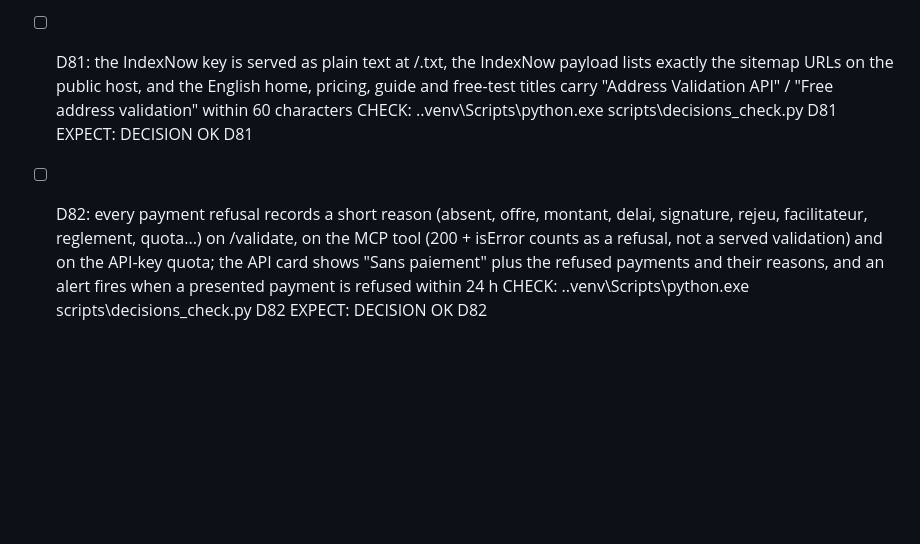
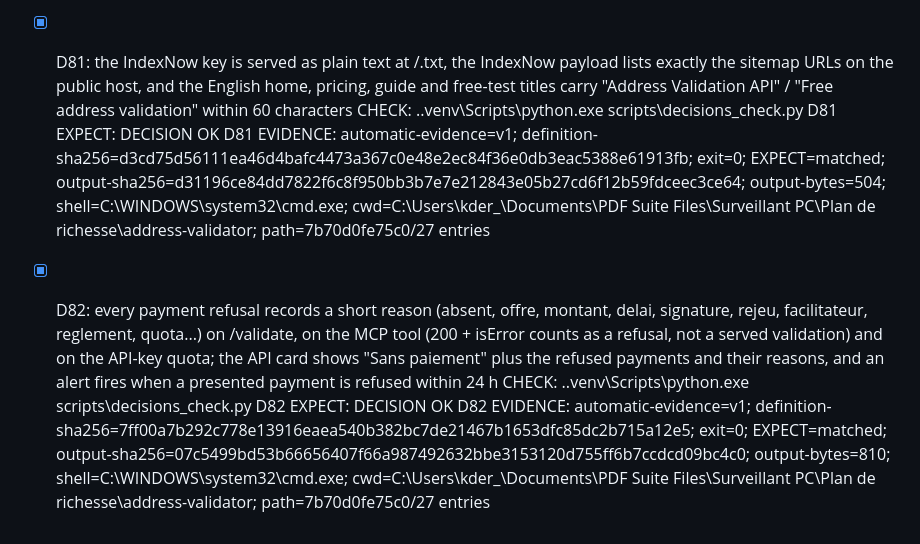
Before and after one commit to Kder974/address-validator, a Markdown page: GATES.md, the part around the change. Drawn GitHub-style; blank space fills up the shorter version.

```diff
--- a/GATES.md
+++ b/GATES.md
@@ -445,9 +445,11 @@ D44 a créé les comptes, D45 a écrit les règles qui décident de servir, D46
   CHECK: .\.venv\Scripts\python.exe scripts\decisions_check.py D80
   EXPECT: DECISION OK D80
   EVIDENCE: automatic-evidence=v1; definition-sha256=7ea83e65aed940b827ae52e89eb6285058c93a04f382d96f6baec32283b12ab8; exit=0; EXPECT=matched; output-sha256=4b9fa7f79a6d7c1267ec7910ff4fe900394855f2af2fa1b9d2bc0bc00a93b743; output-bytes=501; shell=C:\WINDOWS\system32\cmd.exe; cwd=C:\Users\kder_\Documents\PDF Suite Files\Surveillant PC\Plan de richesse\address-validator; path=7b70d0fe75c0/27 entries
-- [ ] D81: the IndexNow key is served as plain text at /<key>.txt, the IndexNow payload lists exactly the sitemap URLs on the public host, and the English home, pricing, guide and free-test titles carry "Address Validation API" / "Free address validation" within 60 characters
+- [x] D81: the IndexNow key is served as plain text at /<key>.txt, the IndexNow payload lists exactly the sitemap URLs on the public host, and the English home, pricing, guide and free-test titles carry "Address Validation API" / "Free address validation" within 60 characters
   CHECK: .\.venv\Scripts\python.exe scripts\decisions_check.py D81
   EXPECT: DECISION OK D81
-- [ ] D82: every payment refusal records a short reason (absent, offre, montant, delai, signature, rejeu, facilitateur, reglement, quota...) on /validate, on the MCP tool (200 + isError counts as a refusal, not a served validation) and on the API-key quota; the API card shows "Sans paiement" plus the refused payments and their reasons, and an alert fires when a presented payment is refused within 24 h
+  EVIDENCE: automatic-evidence=v1; definition-sha256=d3cd75d56111ea46d4bafc4473a367c0e48e2ec84f36e0db3eac5388e61913fb; exit=0; EXPECT=matched; output-sha256=d31196ce84dd7822f6c8f950bb3b7e7e212843e05b27cd6f12b59fdceec3ce64; output-bytes=504; shell=C:\WINDOWS\system32\cmd.exe; cwd=C:\Users\kder_\Documents\PDF Suite Files\Surveillant PC\Plan de richesse\address-validator; path=7b70d0fe75c0/27 entries
+- [x] D82: every payment refusal records a short reason (absent, offre, montant, delai, signature, rejeu, facilitateur, reglement, quota...) on /validate, on the MCP tool (200 + isError counts as a refusal, not a served validation) and on the API-key quota; the API card shows "Sans paiement" plus the refused payments and their reasons, and an alert fires when a presented payment is refused within 24 h
   CHECK: .\.venv\Scripts\python.exe scripts\decisions_check.py D82
   EXPECT: DECISION OK D82
+  EVIDENCE: automatic-evidence=v1; definition-sha256=7ff00a7b292c778e13916eaea540b382bc7de21467b1653dfc85dc2b715a12e5; exit=0; EXPECT=matched; output-sha256=07c5499bd53b66656407f66a987492632bbe3153120d755ff6b7ccdcd09bc4c0; output-bytes=810; shell=C:\WINDOWS\system32\cmd.exe; cwd=C:\Users\kder_\Documents\PDF Suite Files\Surveillant PC\Plan de richesse\address-validator; path=7b70d0fe75c0/27 entries
```
Also changed, not shown: DEPLOIEMENT_VPS.md (+53 -0 lines).
